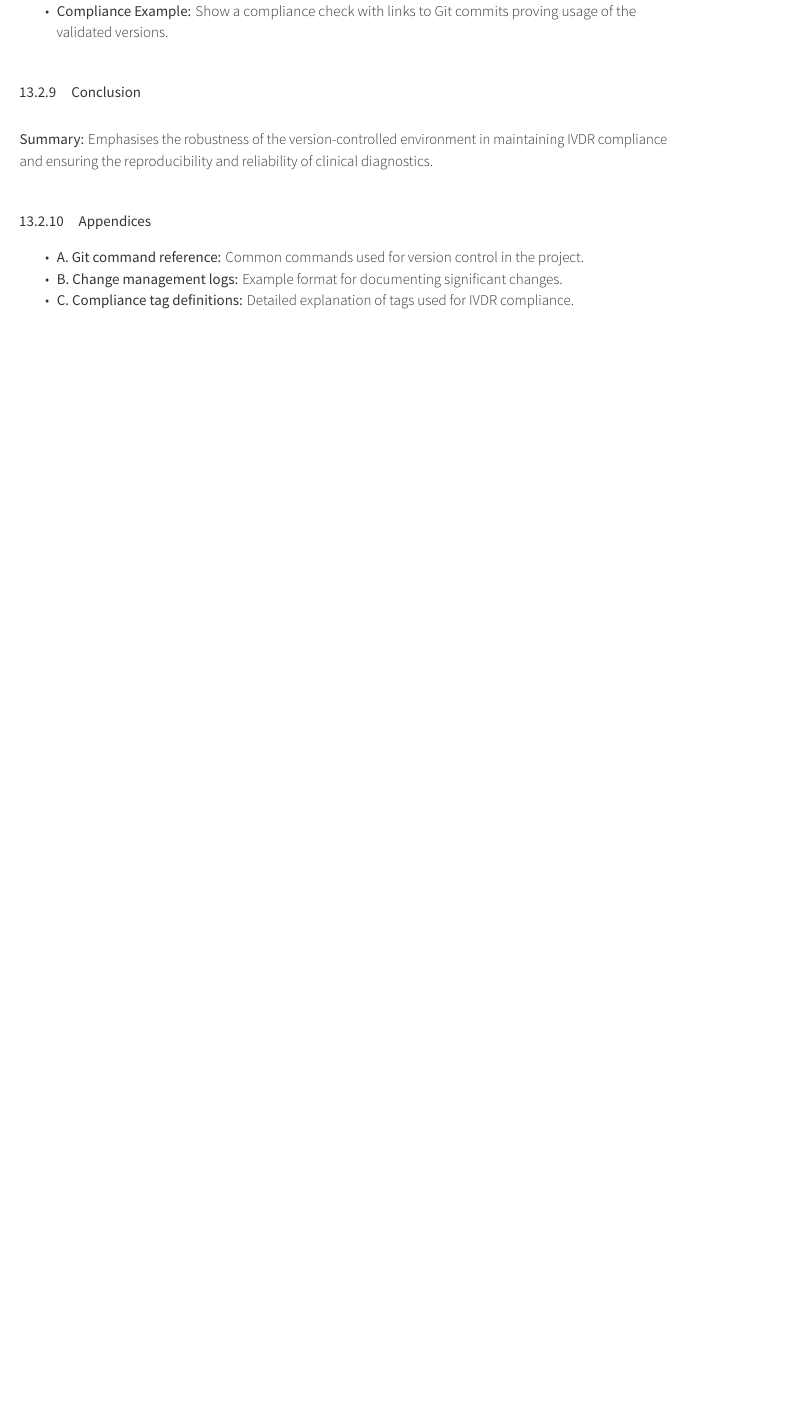
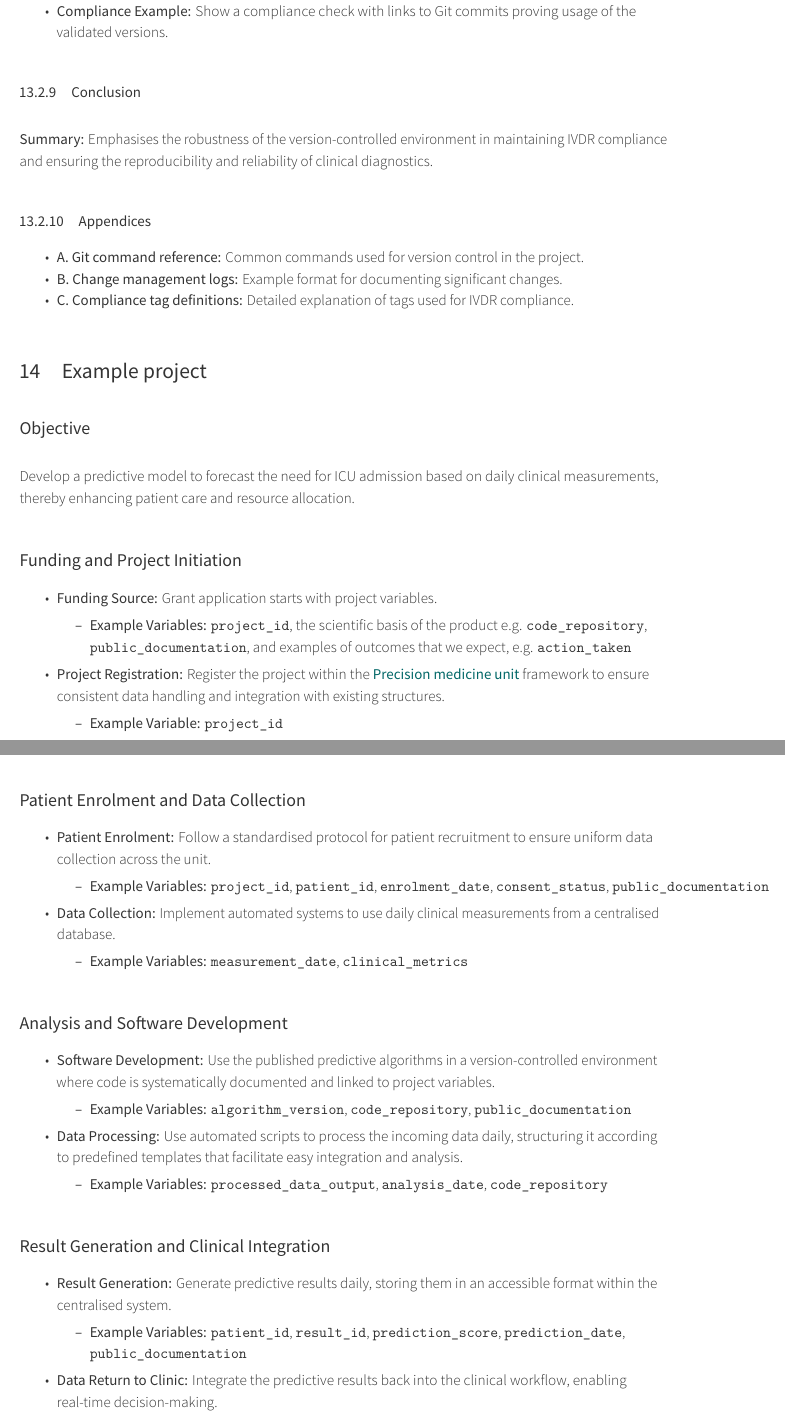
Before and after one commit to DylanLawless/precision_med_group, a LaTeX document (whitepaper_1/whitepaper_1.1.tex, which reads whitepaper_1/content/example_project.tex): part of page 22 of 38 before the commit and two parts of pages 22 and 23 of 41 after it, the two joined at a grey line, cut so that both start at the same text, the shorter picture padded with empty space. The pictures show the PDF file whitepaper_1/whitepaper_1.1.pdf that the author committed with the source.

Commit message:
example project

```diff
--- /dev/null
+++ b/whitepaper_1/content/example_project.tex
@@ -0,0 +1,62 @@
+\section{Example project}
+
+\subsection*{Objective}
+Develop a predictive model to forecast the need for ICU admission based on daily clinical measurements, thereby enhancing patient care and resource allocation.
+
+\subsection*{Funding and Project Initiation}
+\begin{itemize}
+    \item \textbf{Funding Source:} Grant application starts with project variables.
+        \begin{itemize}
+        \item \textbf{Example Variables:} \texttt{project\_id}, the scientific basis of the product e.g. \texttt{code\_repository}, \texttt{public\_documentation},
+    and examples of outcomes that we expect, e.g. \texttt{action\_taken}
+    \end{itemize}
+    \item \textbf{Project Registration:} Register the project within the \pmu framework to ensure consistent data handling and integration with existing structures.
+    \begin{itemize}
+        \item \textbf{Example Variable:} \texttt{project\_id}
+    \end{itemize}
+\end{itemize}
+
+\subsection*{Patient Enrolment and Data Collection}
+\begin{itemize}
+    \item \textbf{Patient Enrolment:} Follow a standardised protocol for patient recruitment to ensure uniform data collection across the unit.
+    \begin{itemize}
+        \item \textbf{Example Variables:}  \texttt{project\_id}, \texttt{patient\_id}, \texttt{enrolment\_date}, \texttt{consent\_status}, \texttt{public\_documentation}
+    \end{itemize}
+    \item \textbf{Data Collection:} Implement automated systems to use daily clinical measurements from a centralised database.
+    \begin{itemize}
+        \item \textbf{Example Variables:} \texttt{measurement\_date}, \texttt{clinical\_metrics}
+    \end{itemize}
+\end{itemize}
+
+\subsection*{Analysis and Software Development}
+\begin{itemize}
+    \item \textbf{Software Development:} Use the published predictive algorithms in a version-controlled environment where code is systematically documented and linked to project variables.
+    \begin{itemize}
+        \item \textbf{Example Variables:} \texttt{algorithm\_version}, \texttt{code\_repository}, \texttt{public\_documentation}
+    \end{itemize}
+    \item \textbf{Data Processing:} Use automated scripts to process the incoming data daily, structuring it according to predefined templates that facilitate easy integration and analysis.
+    \begin{itemize}
+        \item \textbf{Example Variables:} \texttt{processed\_data\_output}, \texttt{analysis\_date}, \texttt{code\_repository}
+    \end{itemize}
+\end{itemize}
+
+\subsection*{Result Generation and Clinical Integration}
+\begin{itemize}
+    \item \textbf{Result Generation:} Generate predictive results daily, storing them in an accessible format within the centralised system.
+    \begin{itemize}
+        \item \textbf{Example Variables:} \texttt{patient\_id}, \texttt{result\_id}, \texttt{prediction\_score}, \texttt{prediction\_date}, \texttt{public\_documentation}
+    \end{itemize}
+    \item \textbf{Data Return to Clinic:}  Integrate the predictive results back into the clinical workflow, enabling real-time decision-making.
+    \begin{itemize}
+        \item \textbf{Example Variables:}  \texttt{patient\_id}, \texttt{result\_id}, \texttt{clinical\_integration\_date}, \texttt{action\_taken}, \texttt{public\_documentation}
+    \end{itemize}
+\end{itemize}
+
+\subsection*{Outcome and Impact}
+\begin{itemize}
+    \item \textbf{Actionable Clinical Outcomes:} Provide clinicians with daily reports of patients potentially requiring ICU care, supporting timely and effective clinical interventions.
+    \begin{itemize}
+        \item \textbf{Example Variables:} \texttt{report\_id}, \texttt{report\_date}, \texttt{public\_documentation}
+    \end{itemize}
+    \item \textbf{Feedback Loop:} Regularly update the predictive model based on clinician feedback and outcome data to enhance accuracy and relevance.
+    \begin{itemize}
@@ -0,0 +102,8 @@
+\bottomrule
+\endlastfoot
+
+project\_id & PMU2024-001 & Funding and Project Initiation, Tracking and Management & Unique identifier for the project within the Precision Med framework. \\
+\hline
+\hline
+patient\_id & PID123456 & Patient Enrollment, Data Collection, Result Generation, Data Processing & Unique identifier for each enrolled patient. \\
+\hline
@@ -0,0 +117,7 @@
+\hline
+algorithm\_version & v1.0 & Software Development, Data Processing, Result Generation  & Version of the predictive algorithm used. \\
+\hline
+code\_repository & \url{https://github.com} & Funding and Project initiation, Software Development, Data Processing, Result Generation & URL of the version-controlled repository storing the project's code. \\
+\hline
+data\_output & Data\_20240102.csv & Data Processing, Result Generation   & Filename or identifier for the output from data processing. \\
+\hline
@@ -0,0 +129,7 @@
+\hline
+prediction\_date & 2024-01-04 & Result Generation & Date when the prediction was made. \\
+\hline
+clinical\_integration\_date & 2024-01-05 & Clinical Integration & Date when predictive results were integrated into the clinical workflow. \\
+\hline
+action\_taken & Reviewed by clinician & Clinical Integration & Description of the clinical action taken based on predictions. \\
+\hline
```
Also changed, not shown: resources/head_precision_med.tex (+4 -0 lines), whitepaper_1/content/philosophy.tex (+1 -1 lines), whitepaper_1/whitepaper_1.1.tex (+4 -1 lines), whitepaper_1/whitepaper_1.1.pdf, whitepaper_1/content/example_project.tex (65 more changed lines), 7 other files.
